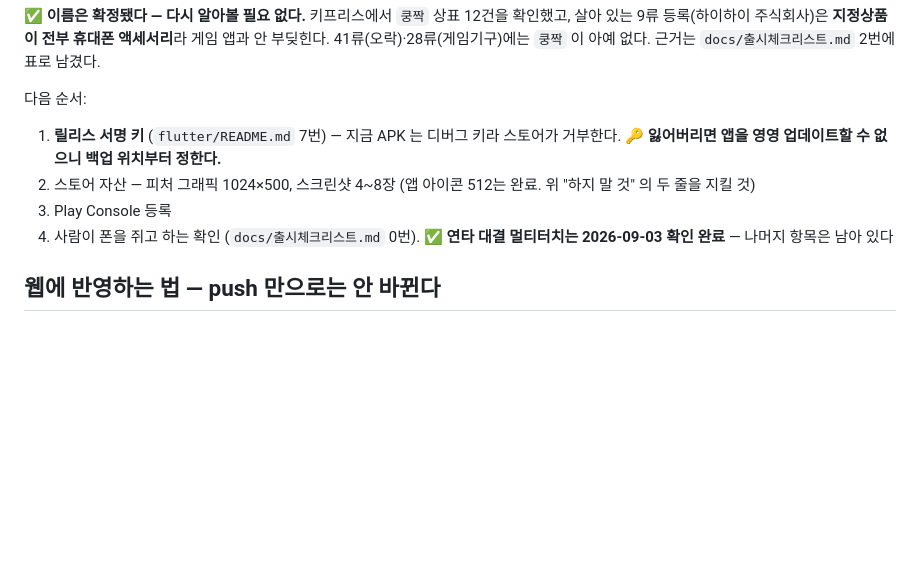
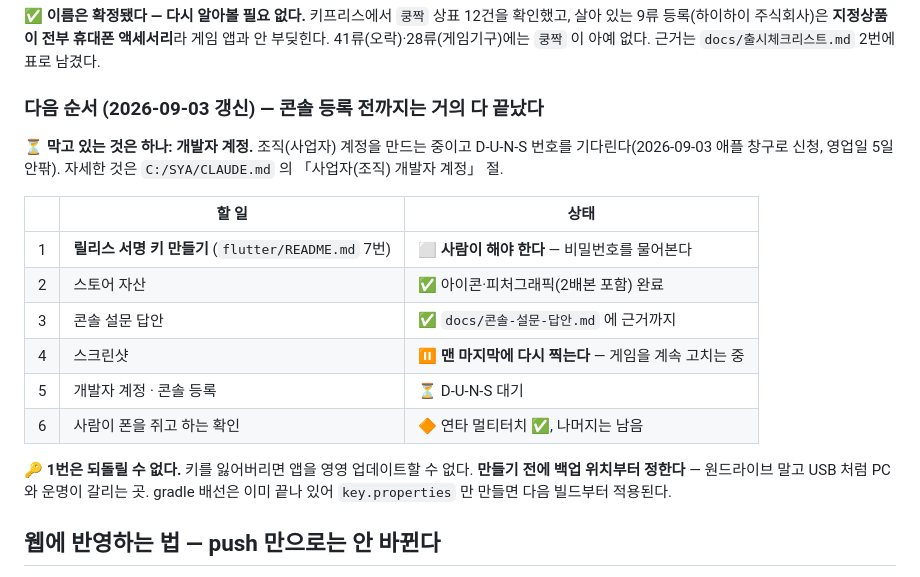
Before and after one commit to SYA-Apps/kungjjak, a Markdown page: CLAUDE.md, the part around the change. GitHub-like rendering; blank space fills up the shorter version.

Commit message:
다음 순서를 현재 상태로 갱신했다 — 막고 있는 건 개발자 계정 하나뿐이다
Co-Authored-By: Claude Opus 5 (1M context) <noreply@anthropic.com>
Claude-Session: https://claude.ai/code/session_01NTwkGWZtTgZZuAgwRcBFA8

```diff
--- a/CLAUDE.md
+++ b/CLAUDE.md
@@ -251,14 +251,24 @@ fs.writeFileSync(process.env.TMP + '/chk.js', s.split('<script>')[1].split('</sc
 안 부딪힌다. 41류(오락)·28류(게임기구)에는 `쿵짝` 이 아예 없다.
 근거는 `docs/출시체크리스트.md` 2번에 표로 남겼다.
 
-다음 순서:
-1. **릴리스 서명 키** (`flutter/README.md` 7번) — 지금 APK 는 디버그 키라 스토어가 거부한다.
-   🔑 **잃어버리면 앱을 영영 업데이트할 수 없으니 백업 위치부터 정한다.**
-2. 스토어 자산 — 피처 그래픽 1024×500, 스크린샷 4~8장
-   (앱 아이콘 512는 완료. 위 "하지 말 것" 의 두 줄을 지킬 것)
-3. Play Console 등록
-4. 사람이 폰을 쥐고 하는 확인 (`docs/출시체크리스트.md` 0번).
-   ✅ **연타 대결 멀티터치는 2026-09-03 확인 완료** — 나머지 항목은 남아 있다
+### 다음 순서 (2026-09-03 갱신) — **콘솔 등록 전까지는 거의 다 끝났다**
+
+⏳ **막고 있는 것은 하나: 개발자 계정.** 조직(사업자) 계정을 만드는 중이고
+D-U-N-S 번호를 기다린다(2026-09-03 애플 창구로 신청, 영업일 5일 안팎).
+자세한 것은 `C:/SYA/CLAUDE.md` 의 「사업자(조직) 개발자 계정」 절.
+
+| | 할 일 | 상태 |
+|---|---|---|
+| 1 | **릴리스 서명 키 만들기** (`flutter/README.md` 7번) | ⬜ **사람이 해야 한다** — 비밀번호를 물어본다 |
+| 2 | 스토어 자산 | ✅ 아이콘·피처그래픽(2배본 포함) 완료 |
+| 3 | 콘솔 설문 답안 | ✅ `docs/콘솔-설문-답안.md` 에 근거까지 |
+| 4 | 스크린샷 | ⏸ **맨 마지막에 다시 찍는다** — 게임을 계속 고치는 중 |
+| 5 | 개발자 계정 · 콘솔 등록 | ⏳ D-U-N-S 대기 |
+| 6 | 사람이 폰을 쥐고 하는 확인 | 🔶 연타 멀티터치 ✅, 나머지는 남음 |
+
+🔑 **1번은 되돌릴 수 없다.** 키를 잃어버리면 앱을 영영 업데이트할 수 없다.
+**만들기 전에 백업 위치부터 정한다** — 원드라이브 말고 USB 처럼 PC 와 운명이 갈리는 곳.
+gradle 배선은 이미 끝나 있어 `key.properties` 만 만들면 다음 빌드부터 적용된다.
 
 ## 웹에 반영하는 법 — **push 만으로는 안 바뀐다**
 
```
